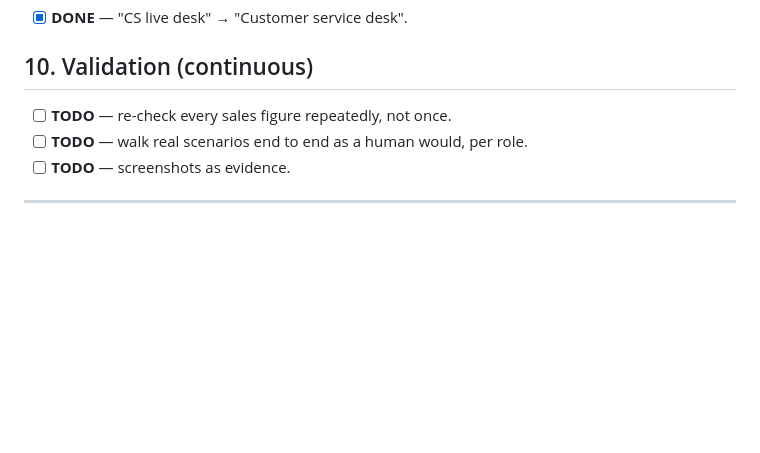
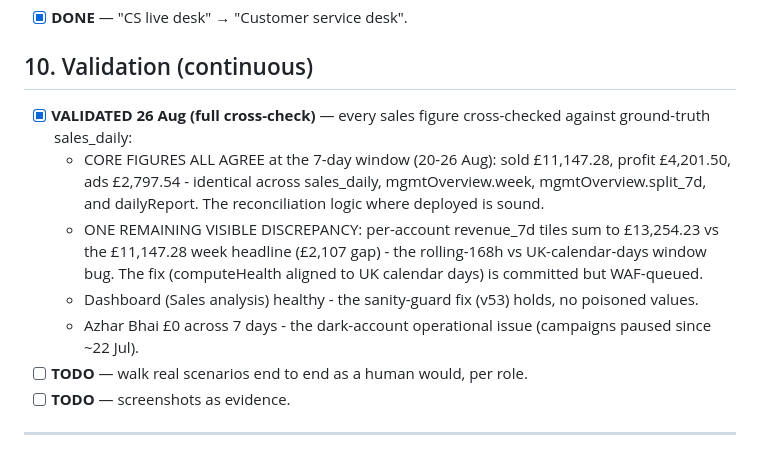
Before and after one commit to M98M786/M98M-Portal, a Markdown page: docs/BACKLOG-40H.md, the part around the change. Rendered like a GitHub page; blank space fills up the shorter version.

Commit message:
Backlog: full sales-figure validation - core agrees, 1 WAF-queued discrepancy remains

```diff
--- a/docs/BACKLOG-40H.md
+++ b/docs/BACKLOG-40H.md
@@ -127,7 +127,16 @@ only the second one counts here.
 
 ## 10. Validation (continuous)
 
-- [ ] **TODO** — re-check every sales figure repeatedly, not once.
+- [x] **VALIDATED 26 Aug (full cross-check)** — every sales figure cross-checked against
+  ground-truth sales_daily:
+  - CORE FIGURES ALL AGREE at the 7-day window (20-26 Aug): sold £11,147.28, profit £4,201.50,
+    ads £2,797.54 - identical across sales_daily, mgmtOverview.week, mgmtOverview.split_7d, and
+    dailyReport. The reconciliation logic where deployed is sound.
+  - ONE REMAINING VISIBLE DISCREPANCY: per-account revenue_7d tiles sum to £13,254.23 vs the
+    £11,147.28 week headline (£2,107 gap) - the rolling-168h vs UK-calendar-days window bug. The
+    fix (computeHealth aligned to UK calendar days) is committed but WAF-queued.
+  - Dashboard (Sales analysis) healthy - the sanity-guard fix (v53) holds, no poisoned values.
+  - Azhar Bhai £0 across 7 days - the dark-account operational issue (campaigns paused since ~22 Jul).
 - [ ] **TODO** — walk real scenarios end to end as a human would, per role.
 - [ ] **TODO** — screenshots as evidence.
 
```
